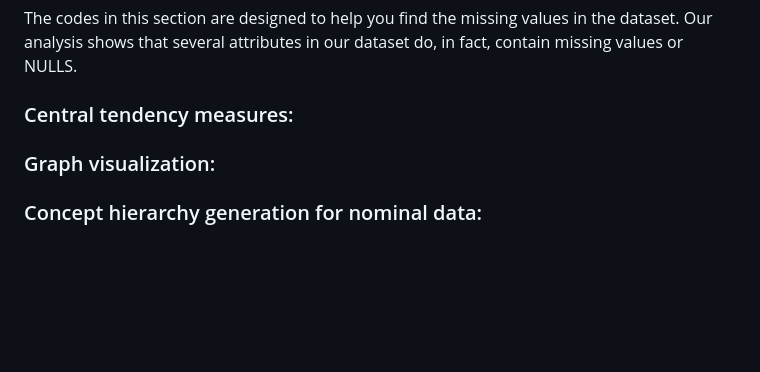
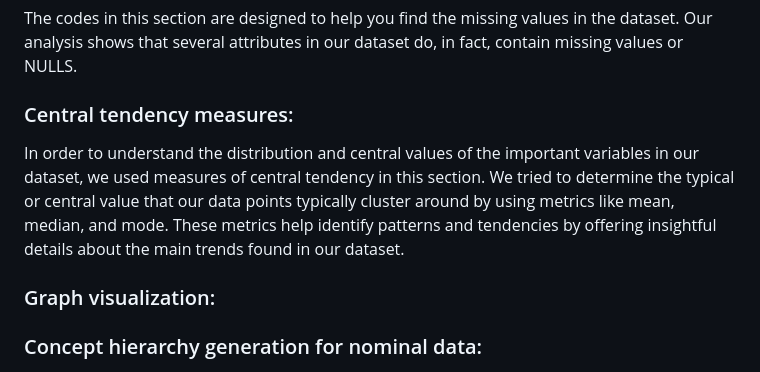
Before and after one commit to Hayaalbaker/Data-Mining-326, a Markdown page: README.md, the part around the change. GitHub-like rendering; blank space fills up the shorter version.

```diff
--- a/README.md
+++ b/README.md
@@ -35,6 +35,7 @@ To address these issues, our project aims to explore trends, patterns, and facto
 The codes in this section are designed to help you find the missing values in the dataset. Our analysis shows that several attributes in our dataset do, in fact, contain missing values or NULLS.
 
 ### Central tendency measures:
+In order to understand the distribution and central values of the important variables in our dataset, we used measures of central tendency in this section. We tried to determine the typical or central value that our data points typically cluster around by using metrics like mean, median, and mode. These metrics help identify patterns and tendencies by offering insightful details about the main trends found in our dataset.
 
 ### Graph visualization:
 
```
